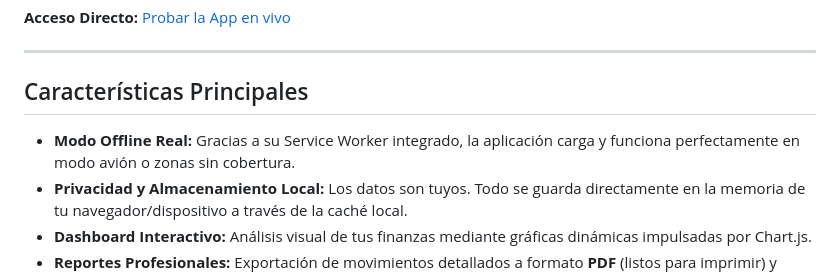
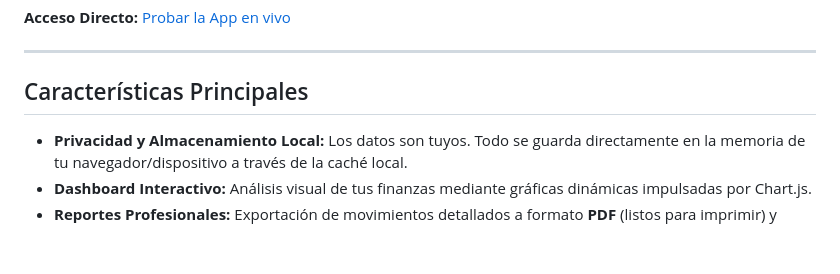
Before and after one commit to jasonmm24/Manejo-de-Gastos, a Markdown page: README.md, the part around the change. Rendered like a GitHub page; blank space fills up the shorter version.

```diff
--- a/README.md
+++ b/README.md
@@ -20,7 +20,6 @@ Esta es una **Progressive Web App (PWA)** enfocada en la gestión de ingresos y
 
 ## Características Principales
 
-* **Modo Offline Real:** Gracias a su Service Worker integrado, la aplicación carga y funciona perfectamente en modo avión o zonas sin cobertura.
 * **Privacidad y Almacenamiento Local:** Los datos son tuyos. Todo se guarda directamente en la memoria de tu navegador/dispositivo a través de la caché local.
 * **Dashboard Interactivo:** Análisis visual de tus finanzas mediante gráficas dinámicas impulsadas por Chart.js.
 * **Reportes Profesionales:** Exportación de movimientos detallados a formato **PDF** (listos para imprimir) y soporte para archivos **CSV**.
```
